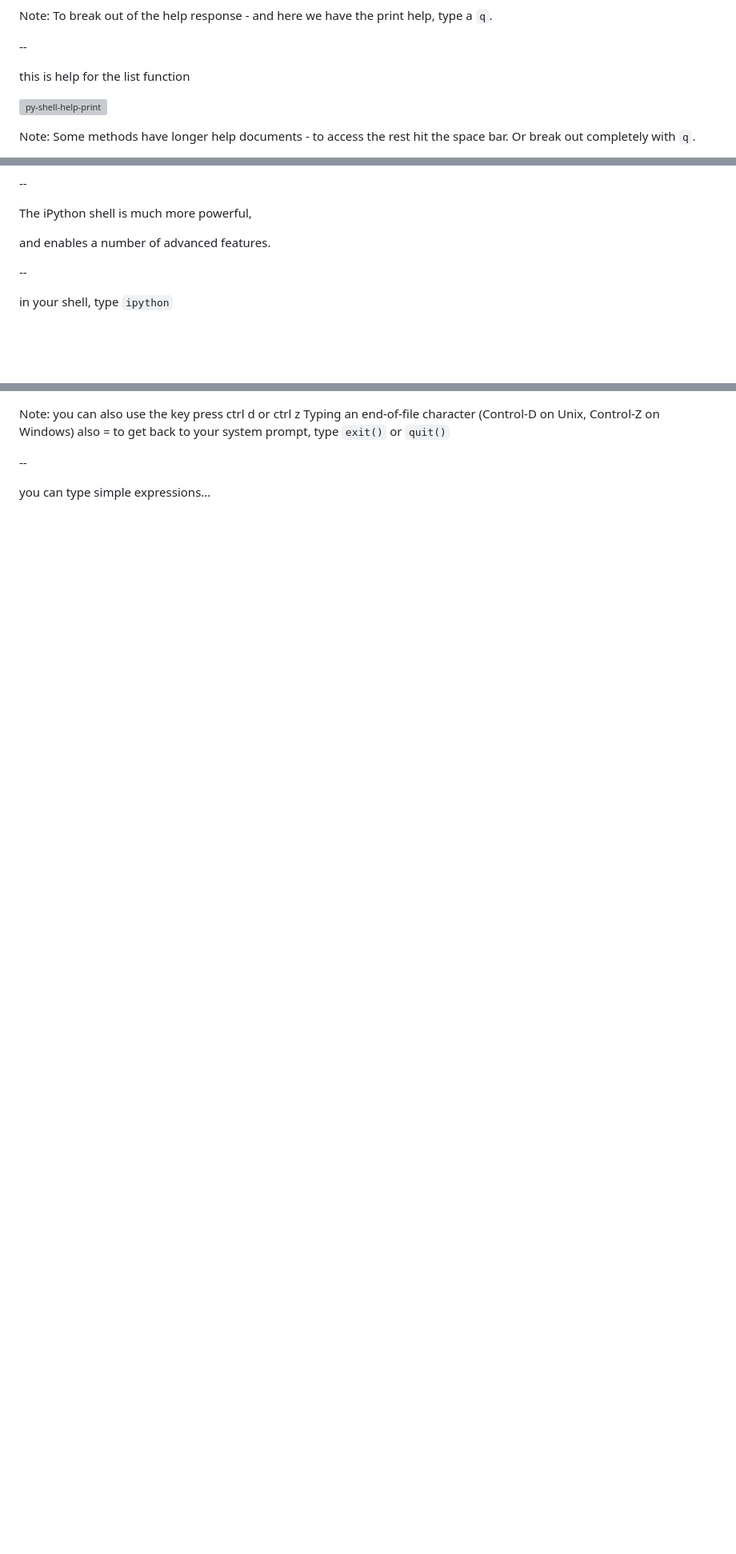
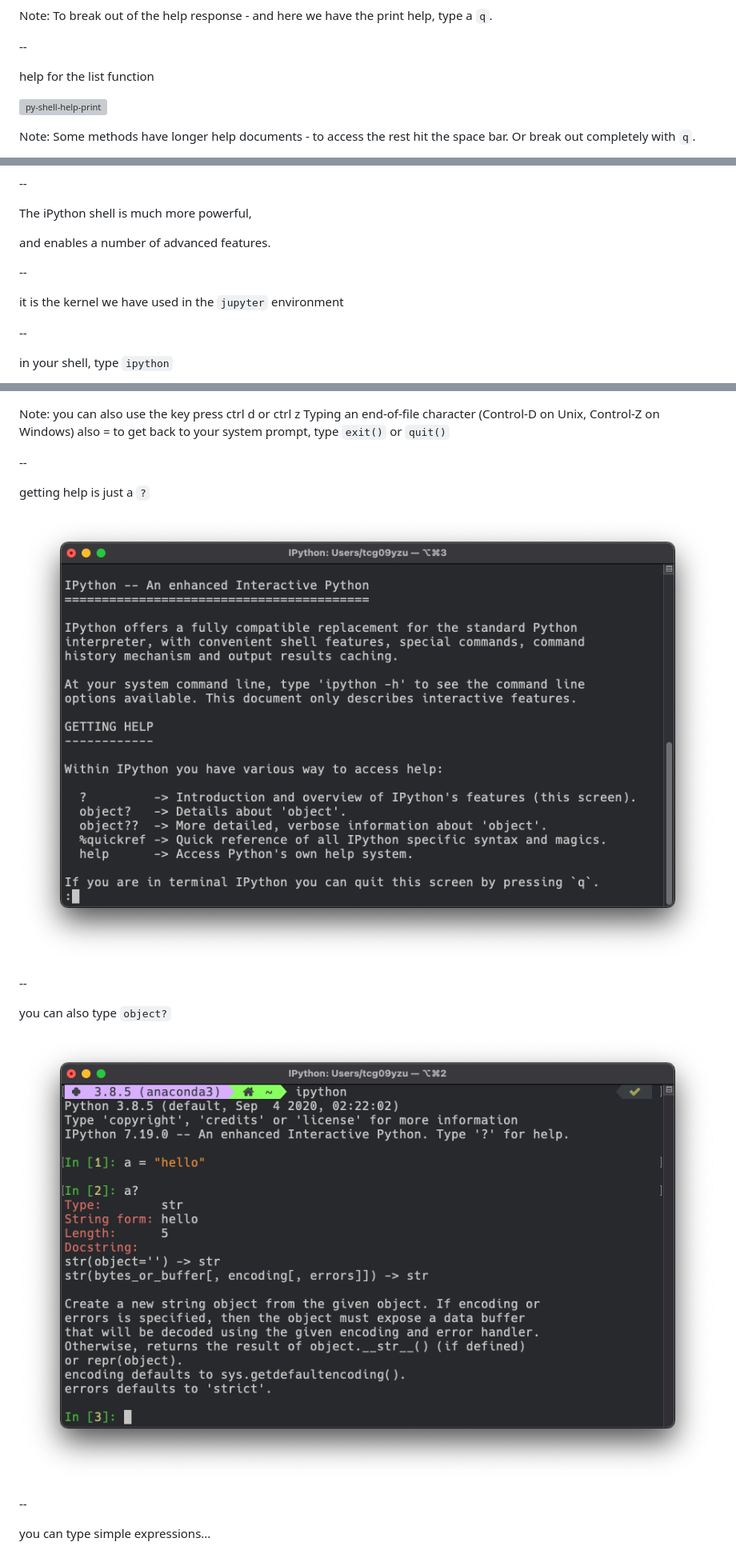
Before and after one commit to uea-teaching/computing-principles, a Markdown page: lectures/python-repl/python-repl.md, 3 parts joined by grey strips. Shown: that part at 80% size. Rendered like a GitHub page; pictures changed too: lectures/assets/img/ipython-help-object.png (added), lectures/assets/img/ipython-help.png (added); blank space fills up the shorter version; grey boxes are pictures that could not be loaded.

```diff
--- a/lectures/python-repl/python-repl.md
+++ b/lectures/python-repl/python-repl.md
@@ -115,7 +115,7 @@ type a `q`.
 --
 
 <!-- .slide: data-auto-animate -->
-this is help for the list function
+help for the list function
 
 <img src="../assets/img/py-shell-help-list.png"
     alt="py-shell-help-print"
@@ -226,6 +226,12 @@ and enables a number of advanced features.
 
 --
 
+it is the kernel we have used in the `jupyter` environment
+
+--
+
+<!-- .slide: data-auto-animate -->
+
 in your shell, type `ipython`
 
 ![ipython-start](../assets/img/ipython-start.png)
@@ -243,3 +250,17 @@ also = to get back to your system prompt, type `exit()` or `quit()`
 
 --
 
+<!-- .slide: data-auto-animate -->
+getting help is just a `?`
+
+![ipython-help](../assets/img/ipython-help.png)
+
+--
+
+<!-- .slide: data-auto-animate -->
+you can also type `object?`
+
+![ipython-help](../assets/img/ipython-help-object.png)
+
+--
+
```
Also changed, not shown: other parts of lectures/python-repl/python-repl.md (+71 -2 lines), lectures/assets/img/ipython-magic-run.png (added), lectures/assets/img/ipython-timeit-bubble.png (added), lectures/assets/img/ipython-timeit-insertion.png (added).
